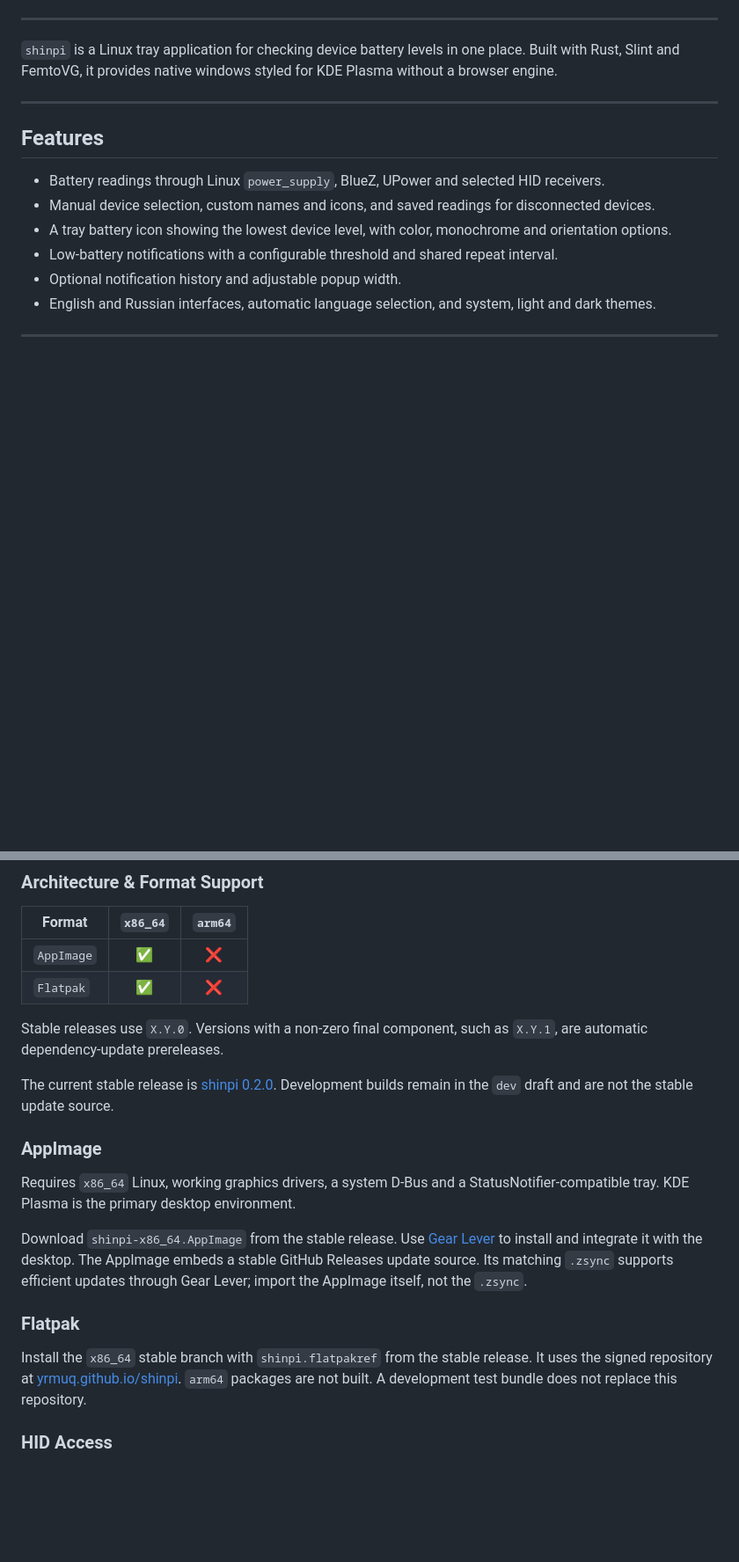
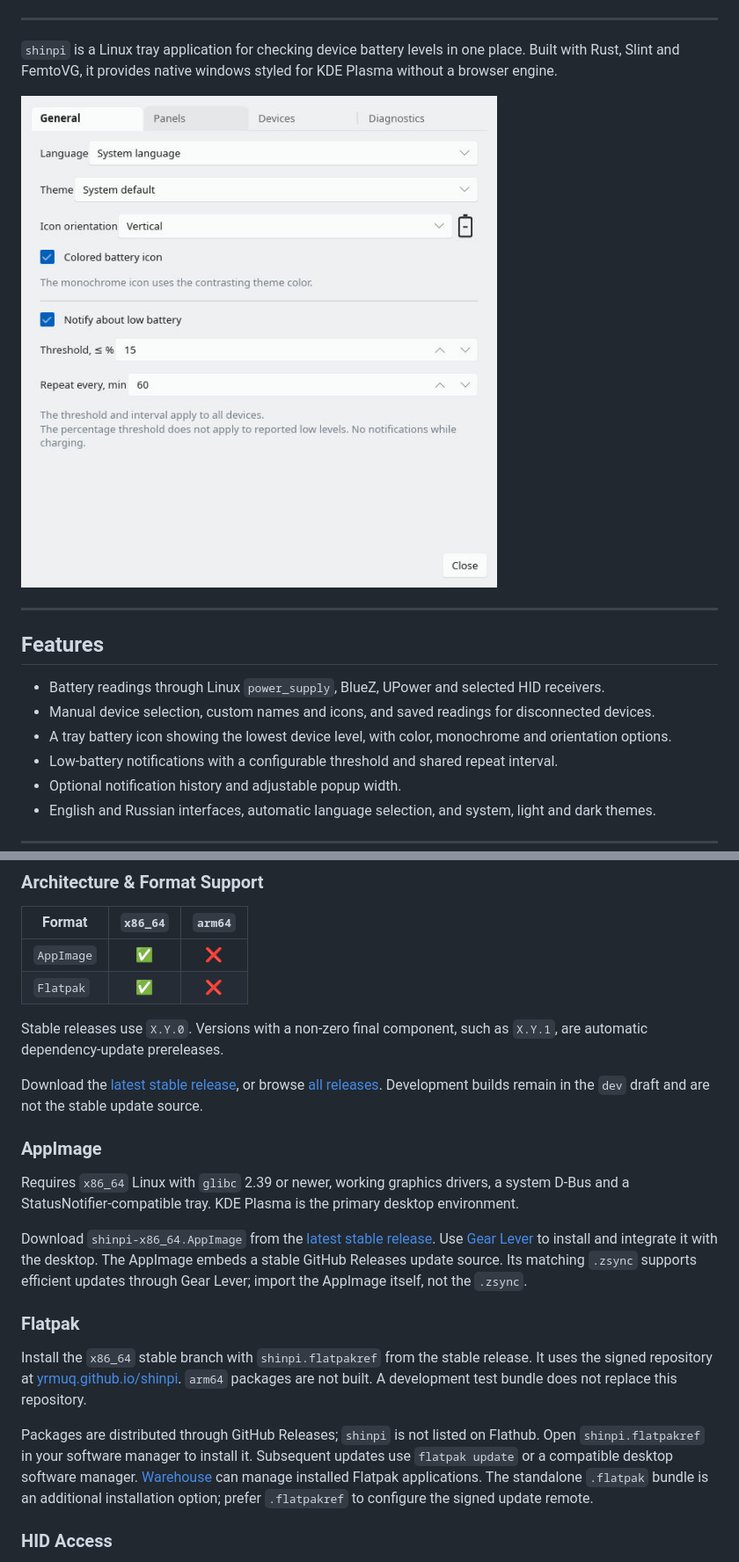
Before and after one commit to yrmuq/shinpi, a Markdown page: README.md, 2 parts joined by grey strips. Shown at 88% size. Drawn GitHub-style; pictures changed too: assets/screenshot.png (added); blank space fills up the shorter version.

```diff
--- a/README.md
+++ b/README.md
@@ -13,6 +13,8 @@
 ---
 
 `shinpi` is a Linux tray application for checking device battery levels in one place. Built with Rust, Slint and FemtoVG, it provides native windows styled for KDE Plasma without a browser engine.
+
+![shinpi notification and battery settings](assets/screenshot.png)
 
 ---
 
@@ -67,17 +69,19 @@ The empty panel's `Add` button disappears after selecting a device; further devi
 
 Stable releases use `X.Y.0`. Versions with a non-zero final component, such as `X.Y.1`, are automatic dependency-update prereleases.
 
-The current stable release is [shinpi 0.2.0](https://github.com/yrmuq/shinpi/releases/tag/v0.2.0). Development builds remain in the `dev` draft and are not the stable update source.
+Download the [latest stable release](https://github.com/yrmuq/shinpi/releases/latest), or browse [all releases](https://github.com/yrmuq/shinpi/releases). Development builds remain in the `dev` draft and are not the stable update source.
 
 ### AppImage
 
-Requires `x86_64` Linux, working graphics drivers, a system D-Bus and a StatusNotifier-compatible tray. KDE Plasma is the primary desktop environment.
+Requires `x86_64` Linux with `glibc` 2.39 or newer, working graphics drivers, a system D-Bus and a StatusNotifier-compatible tray. KDE Plasma is the primary desktop environment.
 
-Download `shinpi-x86_64.AppImage` from the stable release. Use [Gear Lever](https://flathub.org/apps/it.mijorus.gearlever) to install and integrate it with the desktop. The AppImage embeds a stable GitHub Releases update source. Its matching `.zsync` supports efficient updates through Gear Lever; import the AppImage itself, not the `.zsync`.
+Download `shinpi-x86_64.AppImage` from the [latest stable release](https://github.com/yrmuq/shinpi/releases/latest). Use [Gear Lever](https://flathub.org/apps/it.mijorus.gearlever) to install and integrate it with the desktop. The AppImage embeds a stable GitHub Releases update source. Its matching `.zsync` supports efficient updates through Gear Lever; import the AppImage itself, not the `.zsync`.
 
 ### Flatpak
 
 Install the `x86_64` stable branch with `shinpi.flatpakref` from the stable release. It uses the signed repository at [yrmuq.github.io/shinpi](https://yrmuq.github.io/shinpi/). `arm64` packages are not built. A development test bundle does not replace this repository.
+
+Packages are distributed through GitHub Releases; `shinpi` is not listed on Flathub. Open `shinpi.flatpakref` in your software manager to install it. Subsequent updates use `flatpak update` or a compatible desktop software manager. [Warehouse](https://flathub.org/apps/io.github.flattool.Warehouse) can manage installed Flatpak applications. The standalone `.flatpak` bundle is an additional installation option; prefer `.flatpakref` to configure the signed update remote.
 
 ### HID Access
 
```
Also changed, not shown: chit/map.md (+4 -3 lines), 15 other files.
